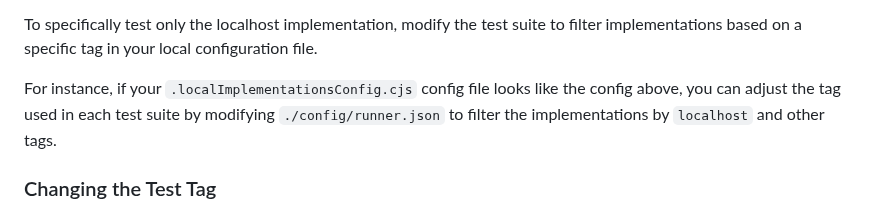
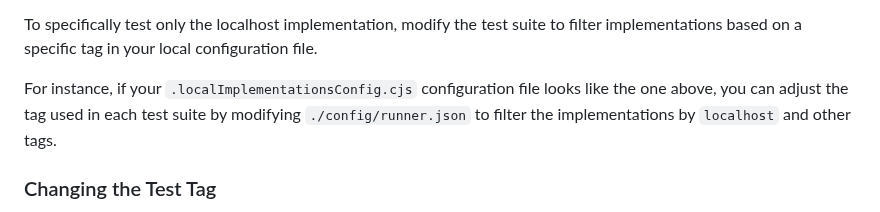
Before and after one commit to w3c/vc-di-ecdsa-test-suite, a Markdown page: README.md, the part around the change. Drawn GitHub-style.

Commit message:
Update README.md improve instructions on modifying runner.json in README.
Co-authored-by: Ted Thibodeau Jr <tthibodeau@openlinksw.com>

```diff
--- a/README.md
+++ b/README.md
@@ -94,8 +94,8 @@ implementations matching the test tag will be included in the test run.
 To specifically test only the localhost implementation, modify the test suite to
 filter implementations based on a specific tag in your local configuration file.
 
-For instance, if your `.localImplementationsConfig.cjs` config file looks like
-the config above, you can adjust the tag used in each test suite by modifying `./config/runner.json`
+For instance, if your `.localImplementationsConfig.cjs` configuration file looks like
+the one above, you can adjust the tag used in each test suite by modifying `./config/runner.json`
 to filter the implementations by `localhost` and other tags.
 
 ### Changing the Test Tag
```
